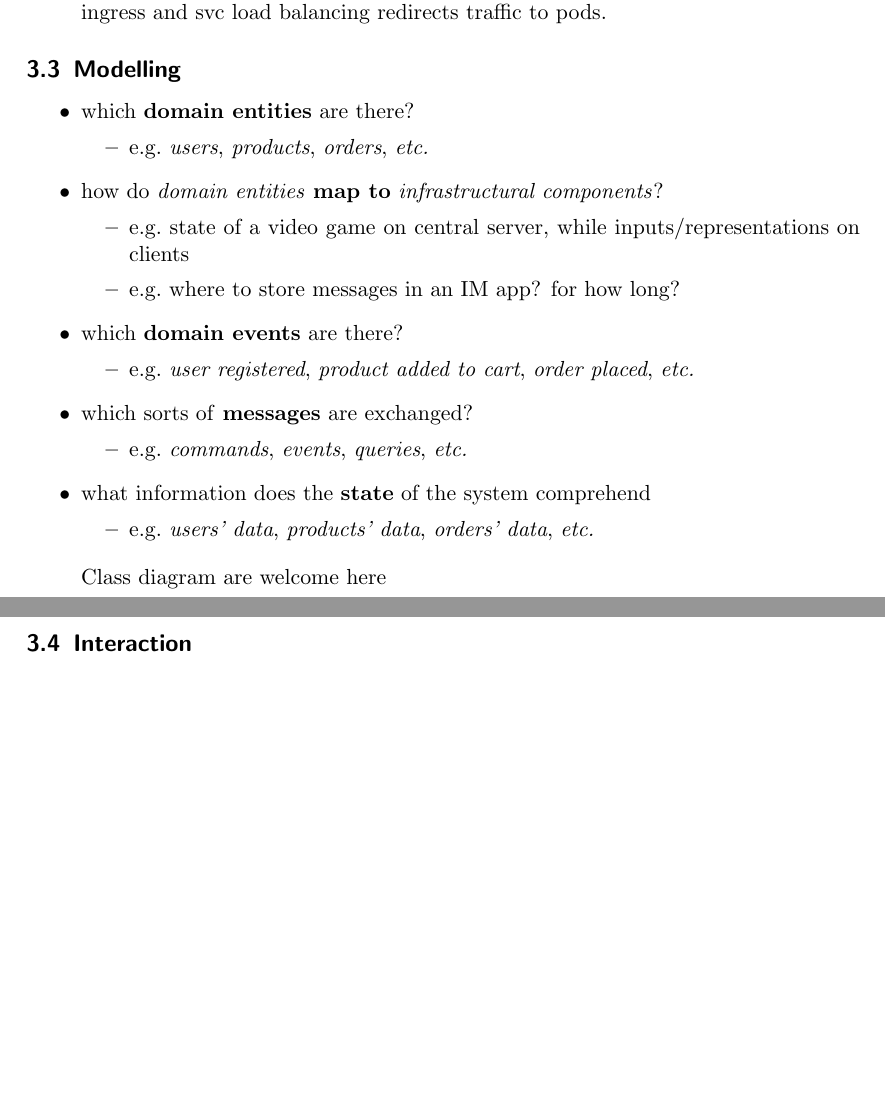
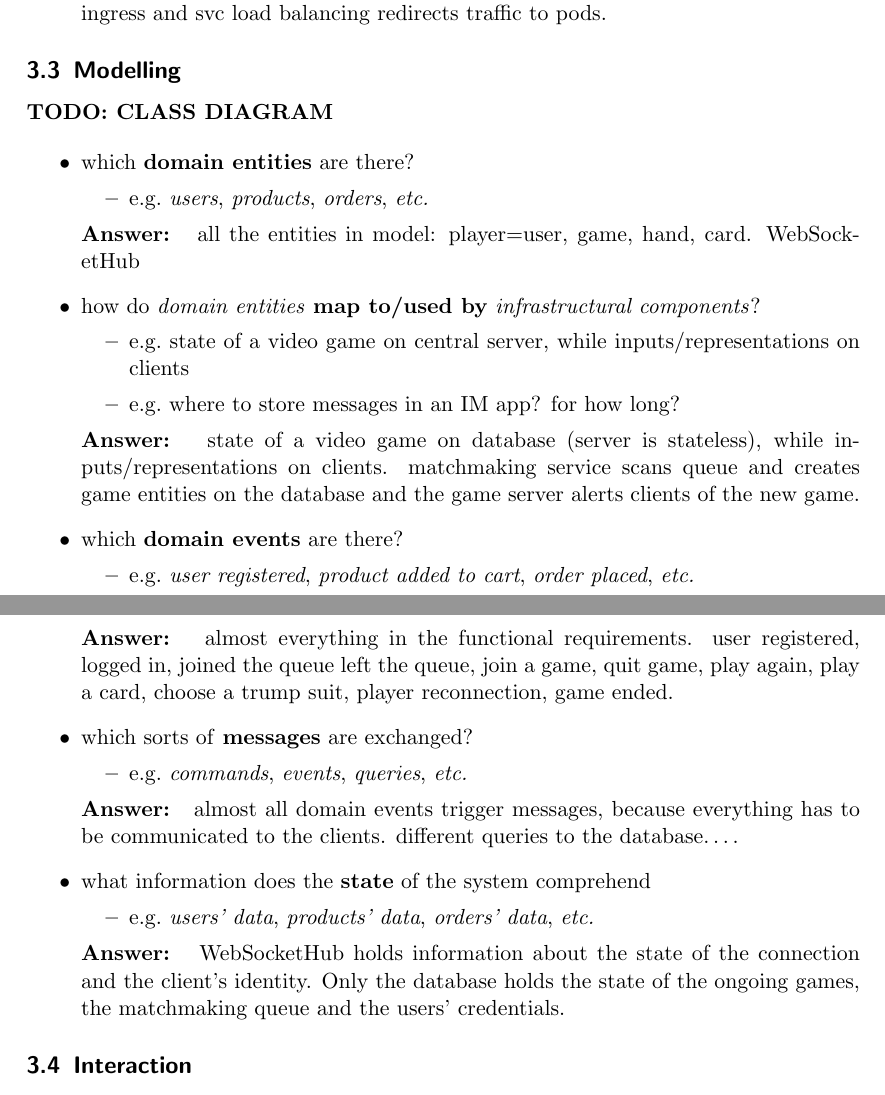
Before and after one commit to juturbo/MarafoNet, a LaTeX paper (report-src/distributed-systems-final-report.tex): two parts of pages 5 and 6 of 9 before the commit and two parts of pages 5 and 6 of 10 after it, joined at a grey line, cut so that both start at the same text, the shorter picture padded with empty space. Compiled offline with pdfLaTeX.

Commit message:
Drafted modelling section

```diff
--- a/report-src/distributed-systems-final-report.tex
+++ b/report-src/distributed-systems-final-report.tex
@@ -350,42 +350,49 @@ explain why matchamking, timeout and others do...
 
 \subsection{Modelling}\label{modelling}
 
+\textbf{TODO: CLASS DIAGRAM}
+
 \begin{itemize}
   \item which \textbf{domain entities} are there?
   %
   \begin{itemize}
     \item e.g.~\emph{users}, \emph{products}, \emph{orders}, \emph{etc.}
   \end{itemize}
+  \textbf{Answer: } all the entities in model: player=user, game, hand, card. WebSocketHub
 
-  \item how do \emph{domain entities} \textbf{map to} \emph{infrastructural components}?
+  \item how do \emph{domain entities} \textbf{map to/used by} \emph{infrastructural components}?
   %
   \begin{itemize}
     \item e.g.~state of a video game on central server, while inputs/representations on clients
     \item e.g.~where to store messages in an IM app? for how long?
   \end{itemize}
+  \textbf{Answer: } state of a video game on database (server is stateless), while inputs/representations on clients.
+  matchmaking service scans queue and creates game entities on the database and the game server alerts clients of the new game.
 
   \item which \textbf{domain events} are there?
   %
   \begin{itemize}
     \item e.g.~\emph{user registered}, \emph{product added to cart}, \emph{order placed}, \emph{etc.}
   \end{itemize}
+  \textbf{Answer: } almost everything in the functional requirements. user registered, logged in, joined the queue
+  left the queue, join a game, quit game, play again, play a card, choose a trump suit, player reconnection, game ended.
 
   \item which sorts of \textbf{messages} are exchanged?
   %
   \begin{itemize}
     \item e.g.~\emph{commands}, \emph{events}, \emph{queries}, \emph{etc.}
   \end{itemize}
+  \textbf{Answer: } almost all domain events trigger messages, because everything has to be communicated to the clients.
+  different queries to the database\ldots.
 
   \item what information does the \textbf{state} of the system comprehend
   %
   \begin{itemize}
     \item e.g.~\emph{users' data}, \emph{products' data}, \emph{orders' data}, \emph{etc.}
   \end{itemize}
+  \textbf{Answer: } WebSocketHub holds information about the state of the connection and the client's identity.
+  Only the database holds the state of the ongoing games, the matchmaking queue and the users' credentials.
 \end{itemize}
-
-\begin{quote}
-Class diagram are welcome here
-\end{quote}
 
 \subsection{Interaction}\label{interaction}
 
```
